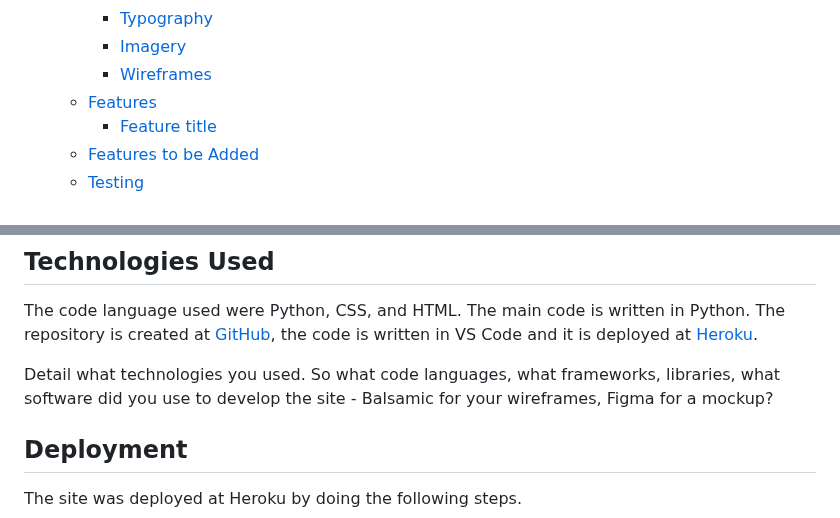
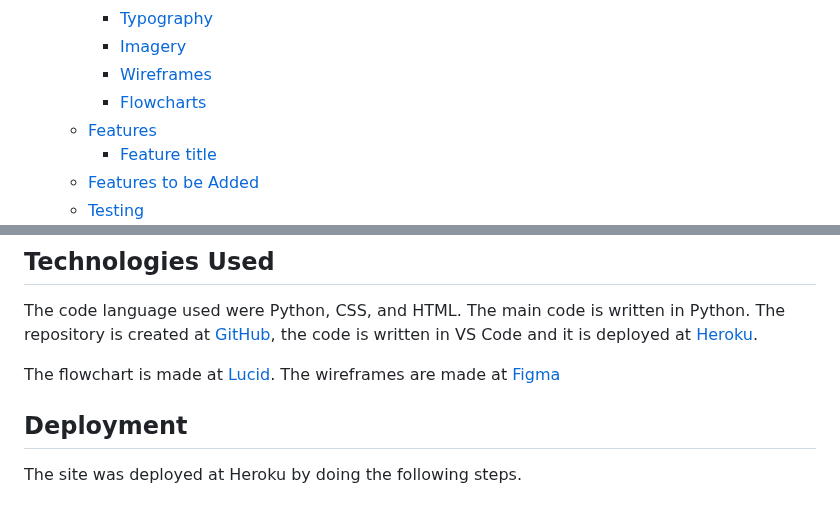
Before and after one commit to FridaWikell/python-snake, a Markdown page: README.md, 2 parts joined by grey strips. Rendered like a GitHub page.

Commit message:
Doc: Add information about wireframes and flowcharts

```diff
--- a/README.md
+++ b/README.md
@@ -20,6 +20,7 @@ The project is all about having fun and maybe increase your reflexes. It is a wa
     - [Typography](#typography)
     - [Imagery](#imagery)
     - [Wireframes](#wireframes)
+    - [Flowcharts](#flowcharts)
   - [Features](#features)
     - [Feature title](#feature-title)
   - [Features to be Added](#features-to-be-added)
@@ -125,7 +140,7 @@ You should have tests for every section of every page.. individually.
 
 The code language used were Python, CSS, and HTML. The main code is written in Python. The repository is created at [GitHub](https://github.com/), the code is written in VS Code and it is deployed at [Heroku](https://dashboard.heroku.com/apps).
 
-Detail what technologies you used. So what code languages, what frameworks, libraries, what software did you use to develop the site - Balsamic for your wireframes, Figma for a mockup?
+The flowchart is made at [Lucid](https://lucid.app/). The wireframes are made at [Figma](https://www.figma.com/)
 
 ## Deployment
 
```
Also changed, not shown: other parts of README.md (+14 -0 lines).
